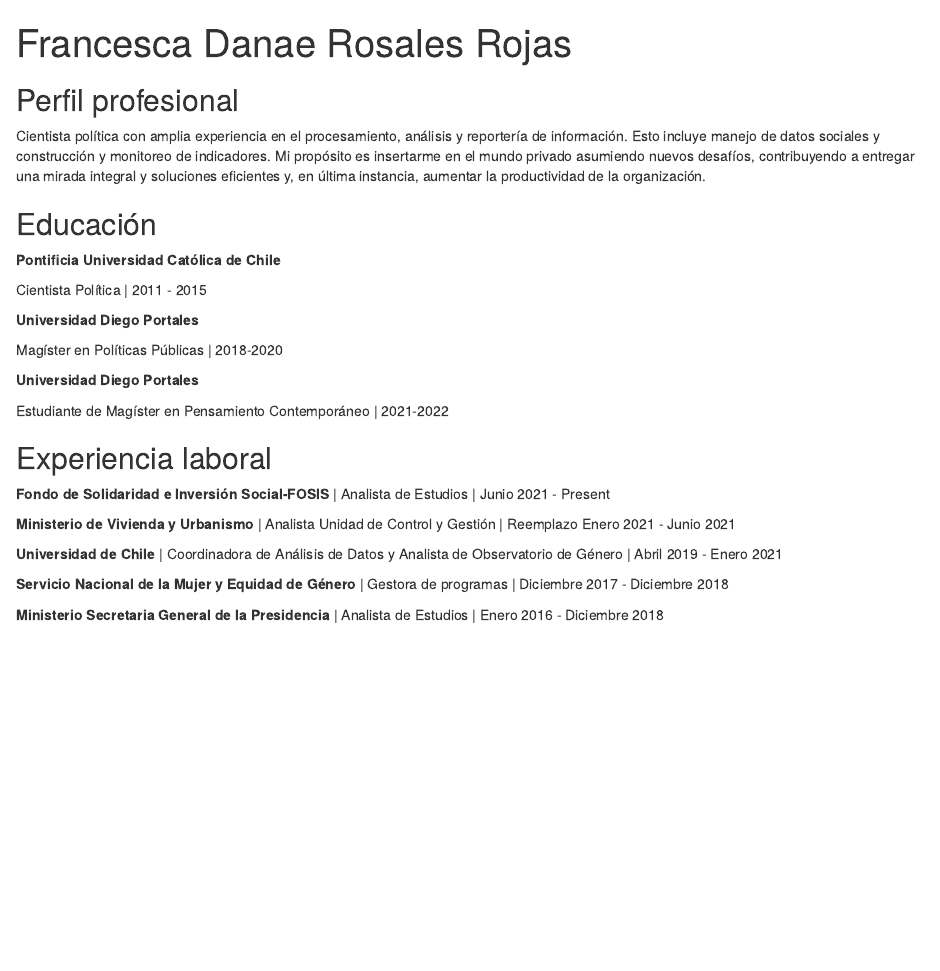
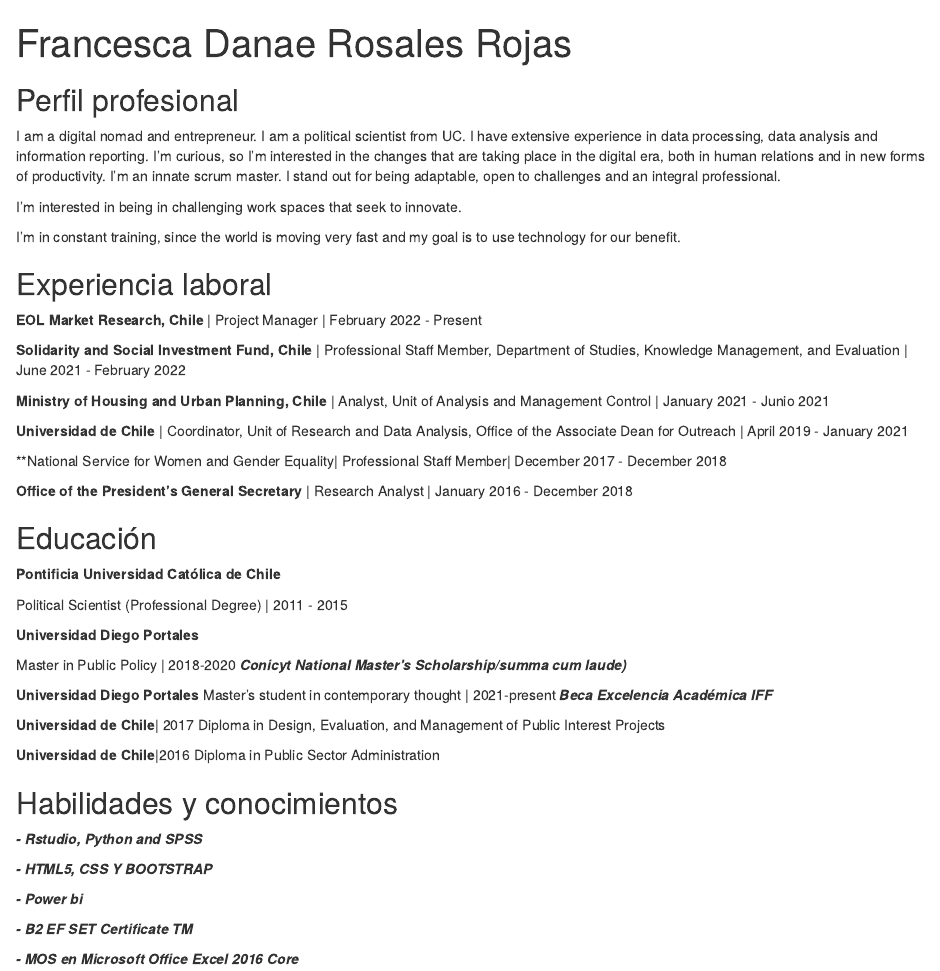
Before and after one commit to fdrosales0908/Biografia, an R Markdown document (index.Rmd): the page in a window 1100 px wide, from its top. Rendered offline with R 4.5, knitr and Pandoc, with nearby package versions; drawn as R Markdown's standard HTML page in place of the format the file asks for.

Commit message:
Update index.Rmd

```diff
--- a/index.Rmd
+++ b/index.Rmd
@@ -14,34 +14,59 @@ output:
 
 ## Perfil profesional
 
-Cientista política con amplia experiencia en el procesamiento, análisis y reportería de información. Esto
-incluye manejo de datos sociales y construcción y monitoreo de indicadores.
-Mi propósito es insertarme en el mundo privado asumiendo nuevos desafíos, contribuyendo a entregar
-una mirada integral y soluciones eficientes y, en última instancia, aumentar la productividad de la
-organización.
+I am a digital nomad and entrepreneur. I am a political scientist from UC. I have extensive experience in data processing, data analysis and information reporting. I'm curious, so I'm interested in the changes that are taking place in the digital era, both in human relations and in new forms of productivity. I'm an innate scrum master. I stand out for being adaptable, open to challenges and an integral professional.
+
+I'm interested in being in challenging work spaces that seek to innovate.
+
+I'm in constant training, since the world is moving very fast and my goal is to use technology for our benefit.
+
+
+
+## Experiencia laboral
+
+**EOL Market Research, Chile** | Project Manager | February 2022 - Present
+
+**Solidarity and Social Investment Fund, Chile** | Professional Staff Member, Department of Studies, Knowledge Management, and Evaluation | June 2021 - February 2022
+
+**Ministry of Housing and Urban Planning, Chile** | Analyst, Unit of Analysis and Management Control | January 2021 - Junio 2021
+
+**Universidad de Chile** | Coordinator, Unit of Research and Data Analysis, Office of the Associate Dean for Outreach | April 2019 - January 2021
+
+**National Service for Women and
+Gender Equality| Professional Staff Member| December 2017 - December 2018
+
+**Office of the President’s General Secretary** | Research Analyst | January 2016 - December 2018
+
 
 ## Educación
 
 **Pontificia Universidad Católica de Chile**
 
-Cientista Política | 2011 - 2015
+Political Scientist (Professional Degree) | 2011 - 2015
 
 **Universidad Diego Portales**
 
-Magíster en Políticas Públicas | 2018-2020
+Master in Public Policy | 2018-2020
+***Conicyt National Master’s Scholarship/summa cum laude)***
 
 **Universidad Diego Portales**
+Master's student in contemporary thought | 2021-present
+***Beca Excelencia Académica IFF***
 
-Estudiante de Magíster en Pensamiento Contemporáneo | 2021-2022
+**Universidad de Chile**| 2017
+Diploma in Design, Evaluation, and Management of Public Interest Projects
 
-## Experiencia laboral
+**Universidad de Chile**|2016
+Diploma in Public Sector Administration
 
-**Fondo de Solidaridad e Inversión Social-FOSIS** | Analista de Estudios | Junio 2021 - Present
+## Habilidades y conocimientos
 
-**Ministerio de Vivienda y Urbanismo** | Analista Unidad de Control y Gestión | Reemplazo Enero 2021 - Junio 2021
+***- Rstudio, Python and SPSS***
 
-**Universidad de Chile** | Coordinadora de Análisis de Datos y Analista de Observatorio de Género | Abril 2019 - Enero 2021
+***- HTML5, CSS Y BOOTSTRAP***
 
-**Servicio Nacional de la Mujer y Equidad de Género** | Gestora de programas | Diciembre 2017 - Diciembre 2018
+***- Power bi***
 
-**Ministerio Secretaria General de la Presidencia** | Analista de Estudios | Enero 2016 - Diciembre 2018
+***- B2 EF SET Certificate TM***
+
+***- MOS en Microsoft Office Excel 2016 Core***
```
